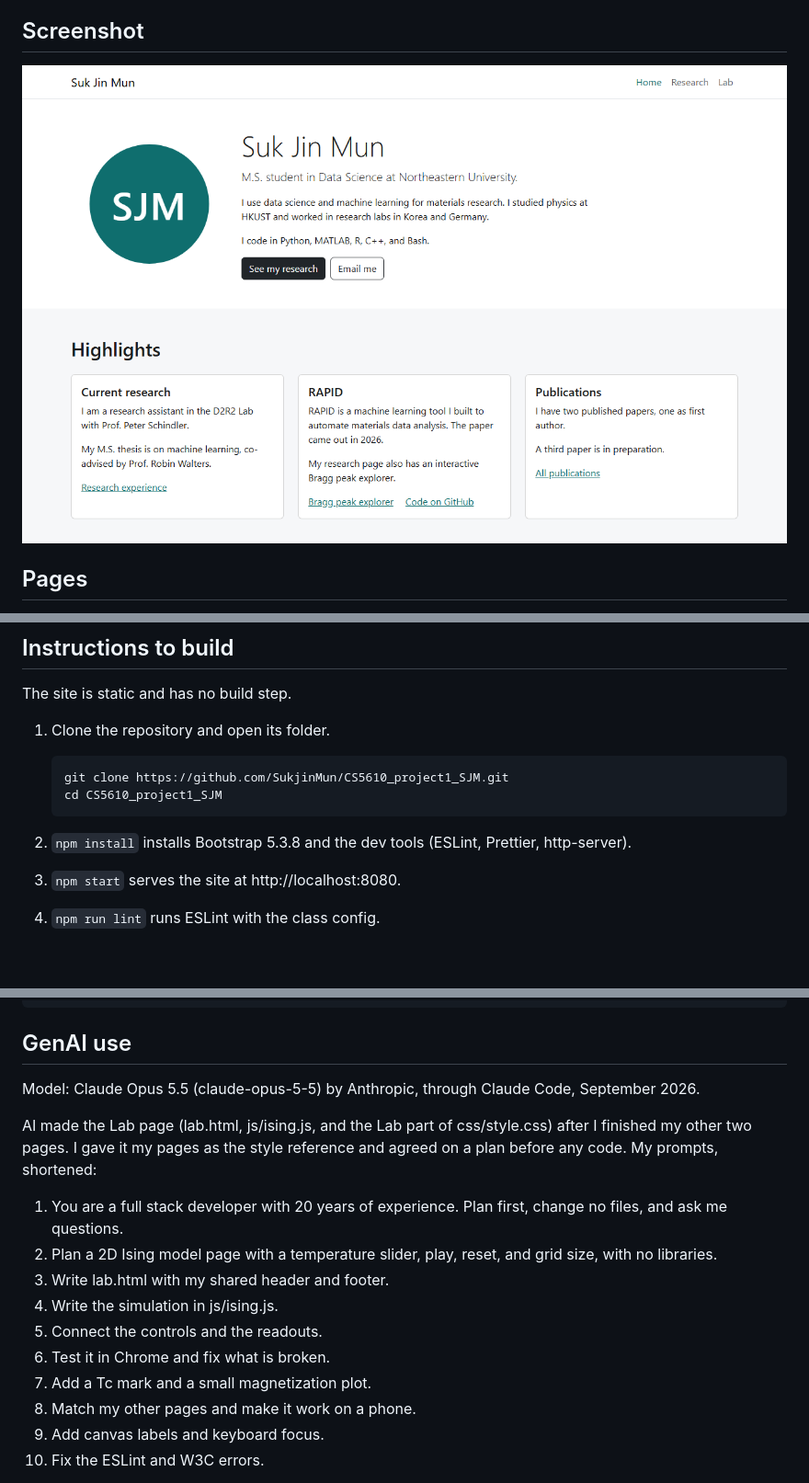
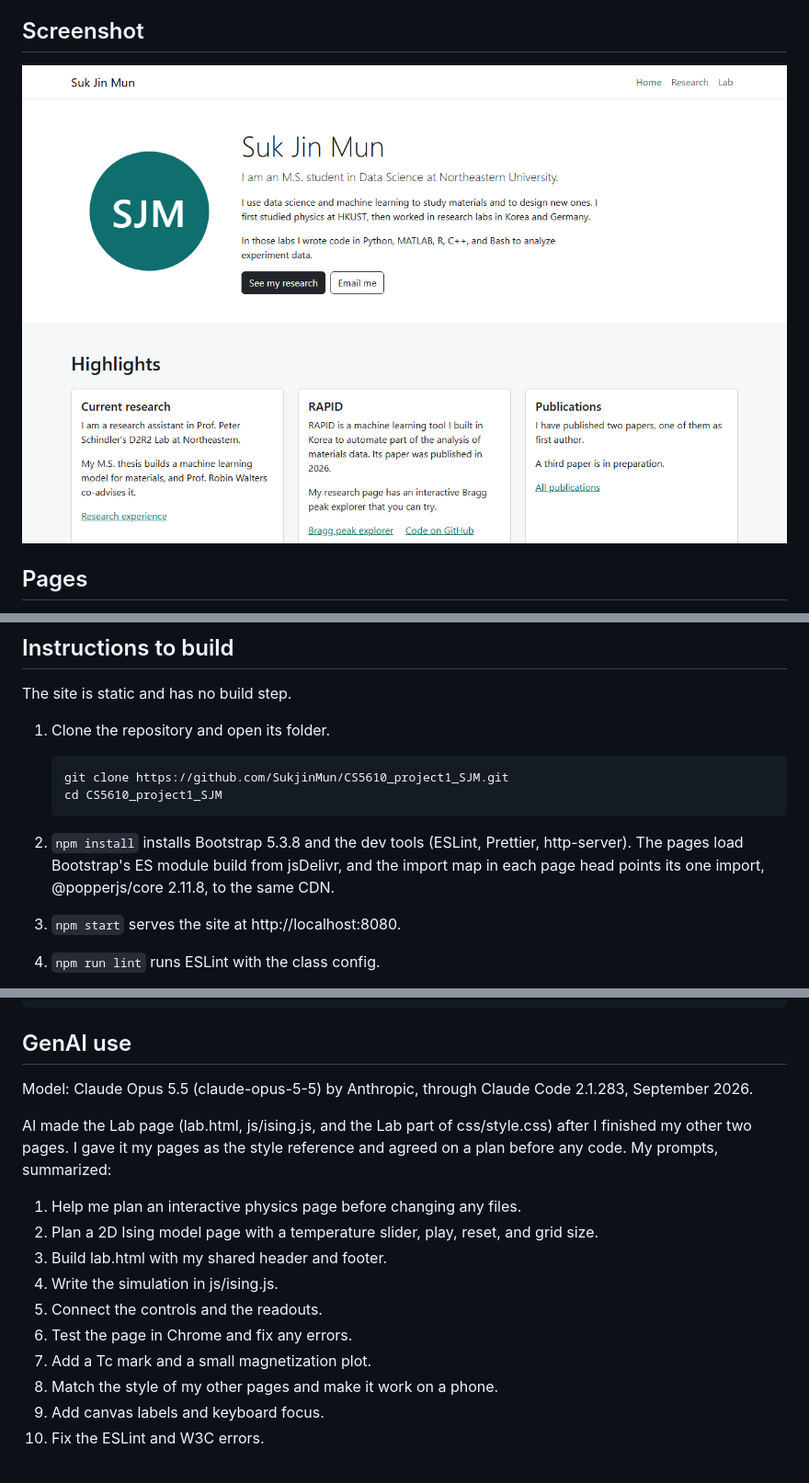
Before and after one commit to SukjinMun/CS5610_project1_SJM, a Markdown page: README.md, 3 parts joined by grey strips. Shown: that part at 92% size. Rendered like a GitHub page; pictures changed too: images/screenshot.png; blank space fills up the shorter version.

Commit message:
Update the README and screenshots

````diff
--- a/README.md
+++ b/README.md
@@ -48,7 +48,7 @@ The site is static and has no build step.
    cd CS5610_project1_SJM
    ```
 
-2. `npm install` installs Bootstrap 5.3.8 and the dev tools (ESLint, Prettier, http-server).
+2. `npm install` installs Bootstrap 5.3.8 and the dev tools (ESLint, Prettier, http-server). The pages load Bootstrap's ES module build from jsDelivr, and the import map in each page head points its one import, @popperjs/core 2.11.8, to the same CDN.
 3. `npm start` serves the site at http://localhost:8080.
 4. `npm run lint` runs ESLint with the class config.
 5. `npm run format` formats the files with Prettier.
@@ -75,18 +75,18 @@ CS5610_project1_SJM/
 
 ## GenAI use
 
-Model: Claude Opus 5.5 (claude-opus-5-5) by Anthropic, through Claude Code, September 2026.
+Model: Claude Opus 5.5 (claude-opus-5-5) by Anthropic, through Claude Code 2.1.283, September 2026.
 
-AI made the Lab page (lab.html, js/ising.js, and the Lab part of css/style.css) after I finished my other two pages. I gave it my pages as the style reference and agreed on a plan before any code. My prompts, shortened:
+AI made the Lab page (lab.html, js/ising.js, and the Lab part of css/style.css) after I finished my other two pages. I gave it my pages as the style reference and agreed on a plan before any code. My prompts, summarized:
 
-1. You are a full stack developer with 20 years of experience. Plan first, change no files, and ask me questions.
-2. Plan a 2D Ising model page with a temperature slider, play, reset, and grid size, with no libraries.
-3. Write lab.html with my shared header and footer.
+1. Help me plan an interactive physics page before changing any files.
+2. Plan a 2D Ising model page with a temperature slider, play, reset, and grid size.
+3. Build lab.html with my shared header and footer.
 4. Write the simulation in js/ising.js.
 5. Connect the controls and the readouts.
-6. Test it in Chrome and fix what is broken.
+6. Test the page in Chrome and fix any errors.
 7. Add a Tc mark and a small magnetization plot.
-8. Match my other pages and make it work on a phone.
+8. Match the style of my other pages and make it work on a phone.
 9. Add canvas labels and keyboard focus.
 10. Fix the ESLint and W3C errors.
 
````
Also changed, not shown: images/thumbnail.png.
